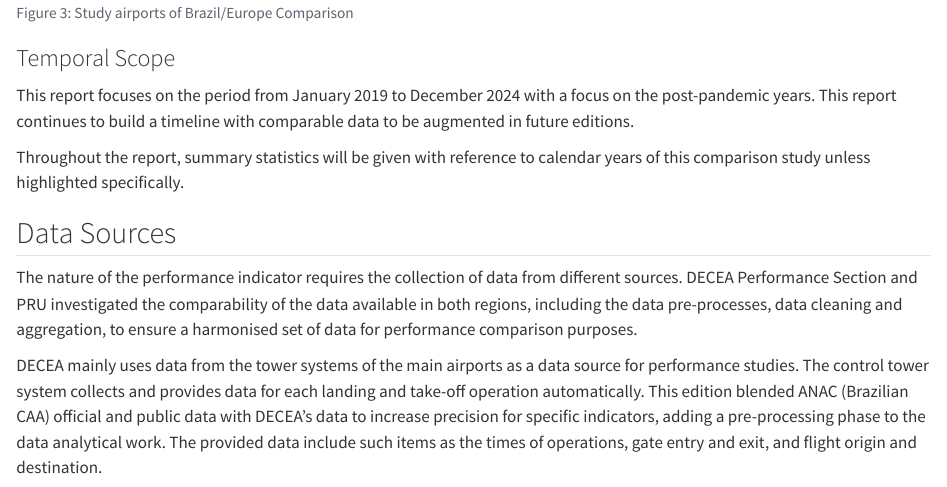
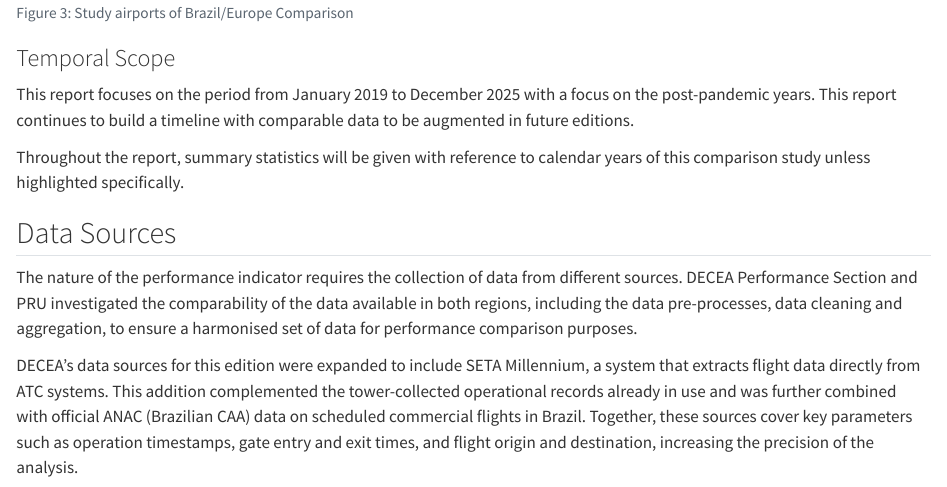
Before and after one commit to euctrl-pru/international-BRA-EUR-2026, a Quarto document (01-intro.qmd): the page in a window 1100 px wide, from 7300 px down before the commit and from 7270 px down after it, so that both start at the same text. Rendered offline with R 4.5, knitr and Pandoc in place of Quarto, with nearby package versions; some code elsewhere in the file could not run offline.

Commit message:
01-intro Temporal scope and Data sources changed

```diff
--- a/01-intro.qmd
+++ b/01-intro.qmd
@@ -245,7 +245,7 @@ knitr::include_graphics(here::here("figures", "scope-airports-2025.png"))
 
 ### Temporal Scope
 
-This report focuses on the period from January 2019 to December 2024 with a focus on the post-pandemic years.
+This report focuses on the period from January 2019 to December 2025 with a focus on the post-pandemic years.
 This report continues to build a timeline with comparable data to be augmented in future editions.
 
 Throughout the report, summary statistics will be given with reference to calendar years of this comparison study unless highlighted specifically.
@@ -255,10 +255,9 @@ Throughout the report, summary statistics will be given with reference to calend
 The nature of the performance indicator requires the collection of data from different sources.
 DECEA Performance Section and PRU investigated the comparability of the data available in both regions, including the data pre-processes, data cleaning and aggregation, to ensure a harmonised set of data for performance comparison purposes.
 
-DECEA mainly uses data from the tower systems of the main airports as a data source for performance studies.
-The control tower system collects and provides data for each landing and take-off operation automatically.
-This edition blended ANAC (Brazilian CAA) official and public data with DECEA's data to increase precision for specific indicators, adding a pre-processing phase to the data analytical work.
-The provided data include such items as the times of operations, gate entry and exit, and flight origin and destination.
+DECEA's data sources for this edition were expanded to include SETA Millennium, a system that extracts flight data directly from ATC systems.
+This addition complemented the tower-collected operational records already in use and was further combined with official ANAC (Brazilian CAA) data on scheduled commercial flights in Brazil.
+Together, these sources cover key parameters such as operation timestamps, gate entry and exit times, and flight origin and destination, increasing the precision of the analysis.
 
 Within the European context, PRU has established a variety of performance-related data collection processes.
 For this report the main sources are the European Air Traffic Flow Management System (ETFMS [^01-intro-2]) complemented with airport operator reported data.
```
